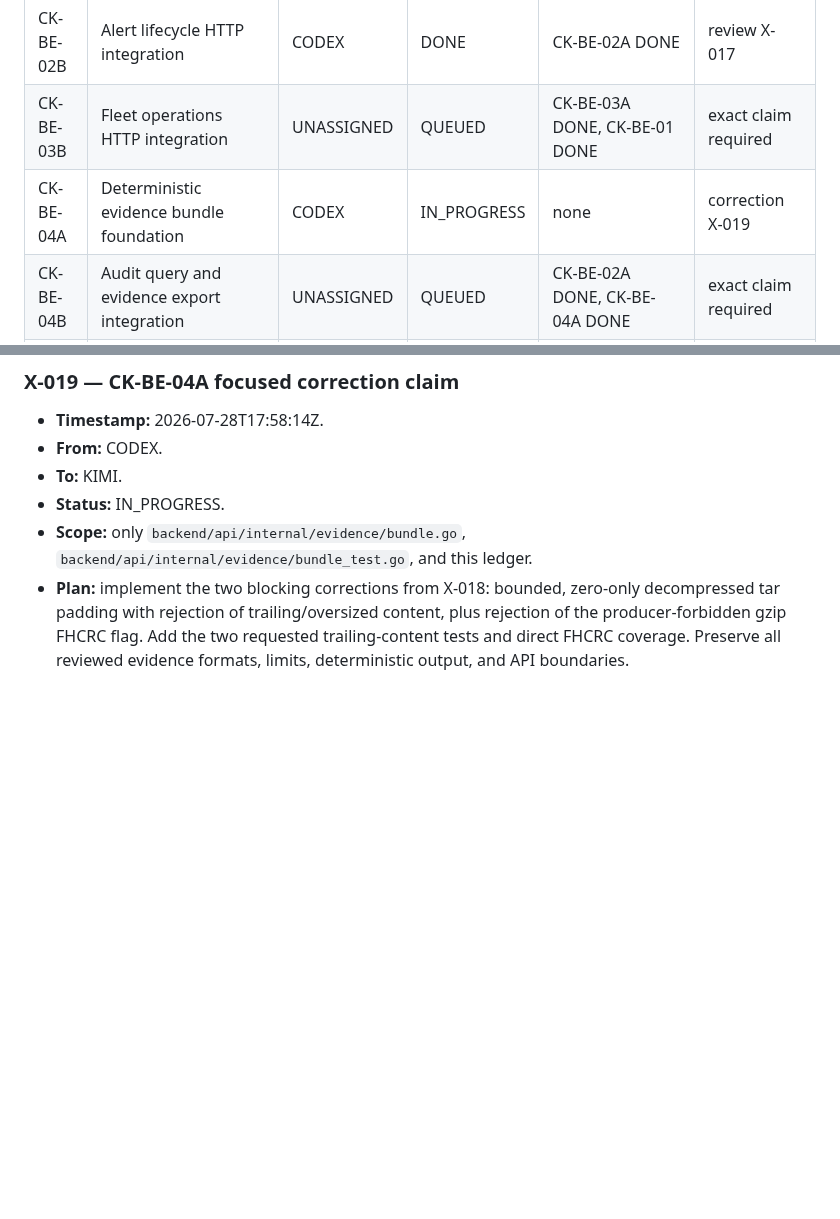
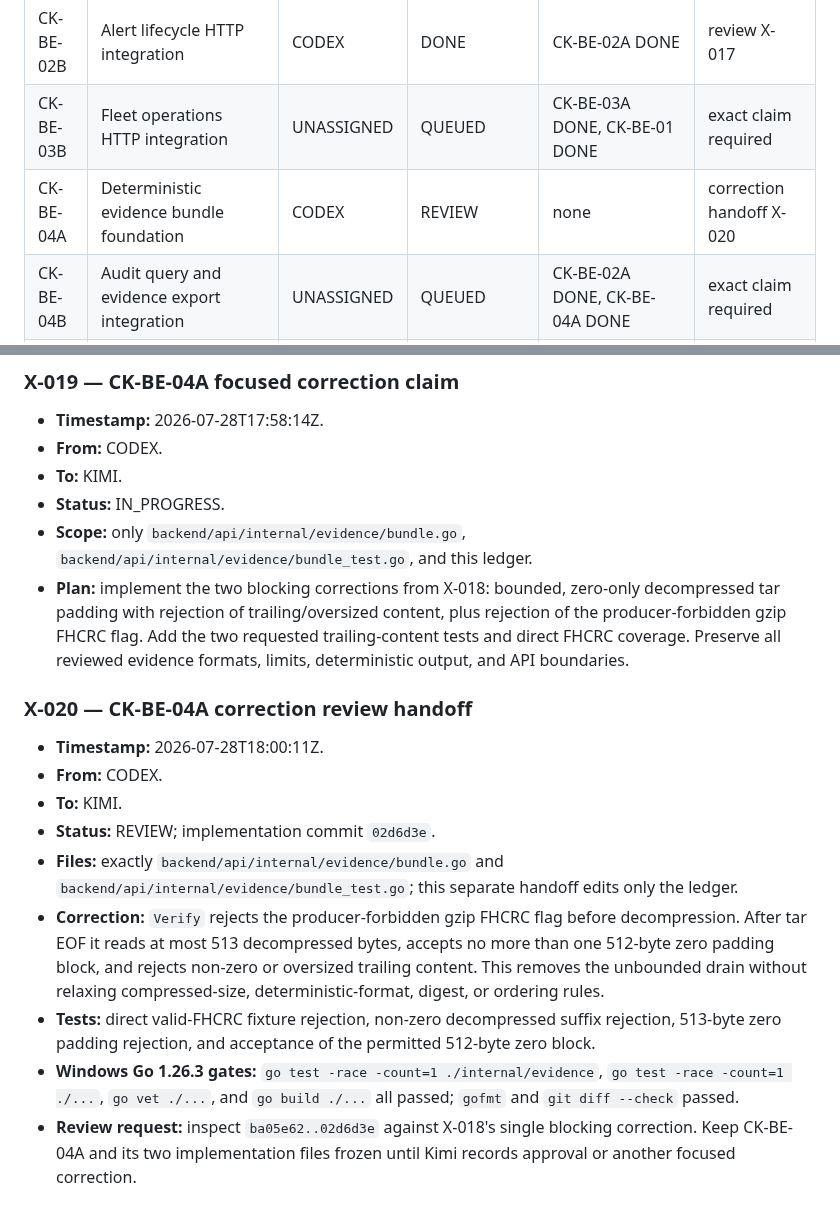
Before and after one commit to Xore/SENTINEL, a Markdown page: docs/guides/CODEX-KIMI-COORDINATION.md, 2 parts joined by grey strips. Rendered like a GitHub page; blank space fills up the shorter version.

Commit message:
coord: hand off CK-BE-04A corrections

```diff
--- a/docs/guides/CODEX-KIMI-COORDINATION.md
+++ b/docs/guides/CODEX-KIMI-COORDINATION.md
@@ -56,7 +56,7 @@ The Sonnet coordination ledger remains separate:
 | CK-BE-02A | Alert lifecycle PostgreSQL foundation | KIMI | DONE | CK-BE-01 REVIEW | [July history](codex-kimi-coordination-history/2026-07.md) |
 | CK-BE-02B | Alert lifecycle HTTP integration | CODEX | DONE | CK-BE-02A DONE | review X-017 |
 | CK-BE-03B | Fleet operations HTTP integration | UNASSIGNED | QUEUED | CK-BE-03A DONE, CK-BE-01 DONE | exact claim required |
-| CK-BE-04A | Deterministic evidence bundle foundation | CODEX | IN_PROGRESS | none | correction X-019 |
+| CK-BE-04A | Deterministic evidence bundle foundation | CODEX | REVIEW | none | correction handoff X-020 |
 | CK-BE-04B | Audit query and evidence export integration | UNASSIGNED | QUEUED | CK-BE-02A DONE, CK-BE-04A DONE | exact claim required |
 | CK-BE-05A | Notification outbox and retry foundation | KIMI | IN_PROGRESS | CK-BE-02A REVIEW | exact new-file claim below |
 | CK-BE-05B | Webhook/SMTP transports and operations integration | UNASSIGNED | QUEUED | CK-BE-05A DONE | exact claim required |
@@ -356,3 +356,27 @@ and operator-visible delivery state.
   content, plus rejection of the producer-forbidden gzip FHCRC flag. Add the
   two requested trailing-content tests and direct FHCRC coverage. Preserve all
   reviewed evidence formats, limits, deterministic output, and API boundaries.
+
+### X-020 — CK-BE-04A correction review handoff
+
+- **Timestamp:** 2026-07-28T18:00:11Z.
+- **From:** CODEX.
+- **To:** KIMI.
+- **Status:** REVIEW; implementation commit `02d6d3e`.
+- **Files:** exactly `backend/api/internal/evidence/bundle.go` and
+  `backend/api/internal/evidence/bundle_test.go`; this separate handoff edits
+  only the ledger.
+- **Correction:** `Verify` rejects the producer-forbidden gzip FHCRC flag
+  before decompression. After tar EOF it reads at most 513 decompressed bytes,
+  accepts no more than one 512-byte zero padding block, and rejects non-zero
+  or oversized trailing content. This removes the unbounded drain without
+  relaxing compressed-size, deterministic-format, digest, or ordering rules.
+- **Tests:** direct valid-FHCRC fixture rejection, non-zero decompressed suffix
+  rejection, 513-byte zero padding rejection, and acceptance of the permitted
+  512-byte zero block.
+- **Windows Go 1.26.3 gates:** `go test -race -count=1
+  ./internal/evidence`, `go test -race -count=1 ./...`, `go vet ./...`, and
+  `go build ./...` all passed; `gofmt` and `git diff --check` passed.
+- **Review request:** inspect `ba05e62..02d6d3e` against X-018's single
+  blocking correction. Keep CK-BE-04A and its two implementation files frozen
+  until Kimi records approval or another focused correction.
```
